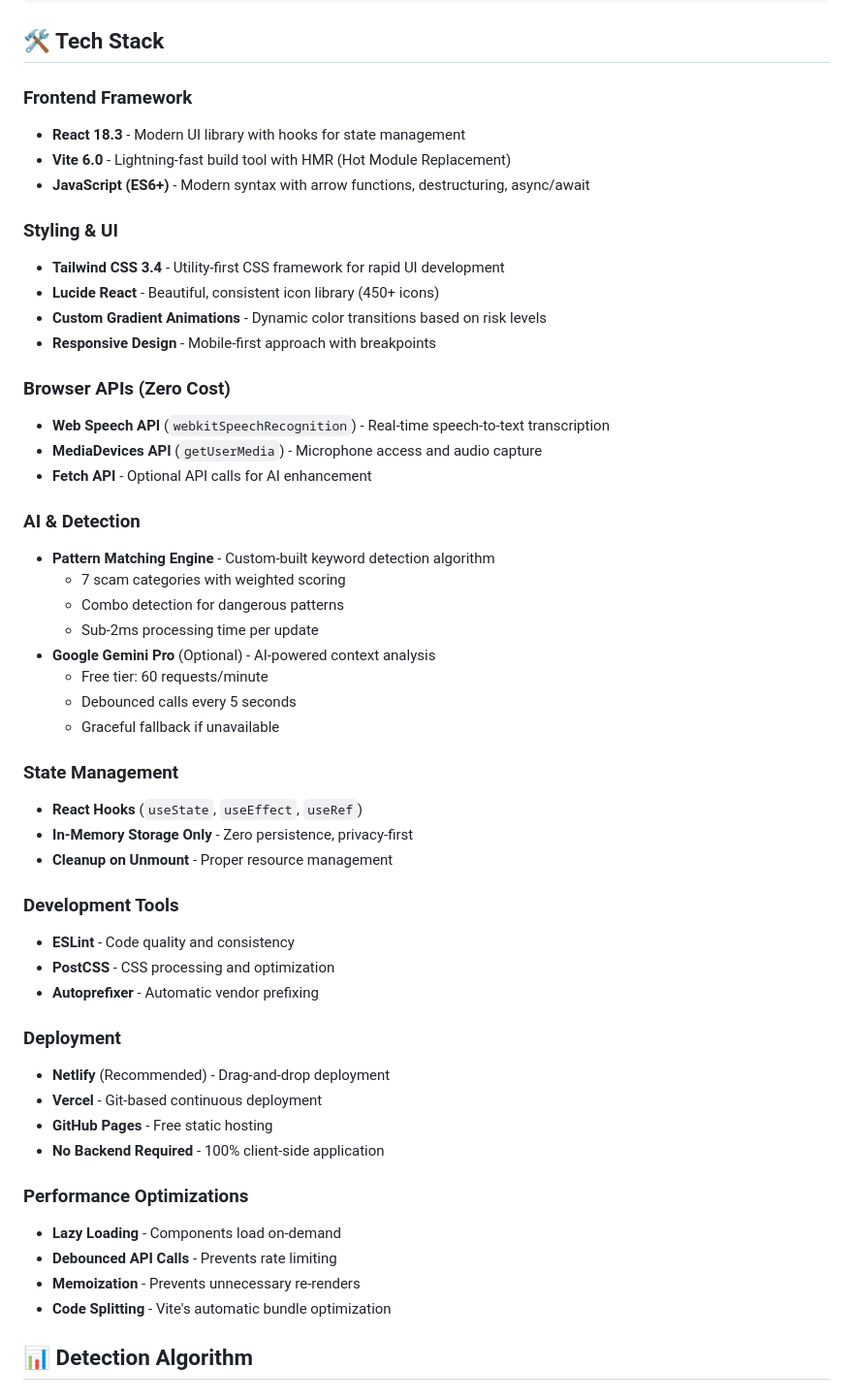
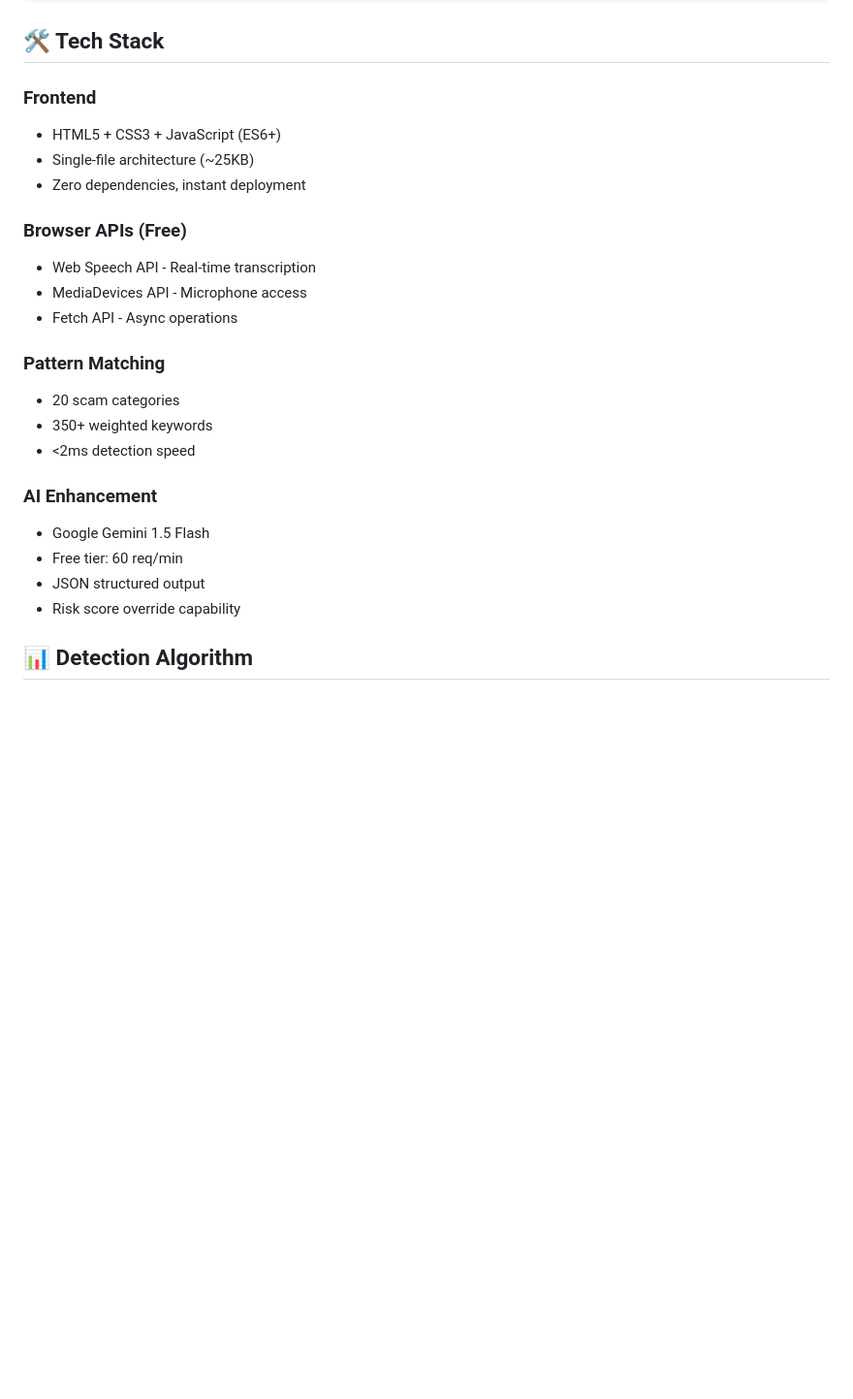
Before and after one commit to ByteQuest-2025/GFGBQ-Team-404, a Markdown page: README.md, the part around the change. Shown at 97% size. GitHub-like rendering; blank space fills up the shorter version.

Commit message:
Revise tech stack and detection algorithm sections
Updated tech stack section with new formatting and details.

```diff
--- a/README.md
+++ b/README.md
@@ -142,53 +142,30 @@ No subscriptions, no premium features locked away. Full protection available to
 
 ## 🛠️ Tech Stack
 
-### **Frontend Framework**
-- **React 18.3** - Modern UI library with hooks for state management
-- **Vite 6.0** - Lightning-fast build tool with HMR (Hot Module Replacement)
-- **JavaScript (ES6+)** - Modern syntax with arrow functions, destructuring, async/await
+### Frontend
 
-### **Styling & UI**
-- **Tailwind CSS 3.4** - Utility-first CSS framework for rapid UI development
-- **Lucide React** - Beautiful, consistent icon library (450+ icons)
-- **Custom Gradient Animations** - Dynamic color transitions based on risk levels
-- **Responsive Design** - Mobile-first approach with breakpoints
+- HTML5 + CSS3 + JavaScript (ES6+)
+- Single-file architecture (~25KB)
+- Zero dependencies, instant deployment
 
-### **Browser APIs (Zero Cost)**
-- **Web Speech API** (`webkitSpeechRecognition`) - Real-time speech-to-text transcription
-- **MediaDevices API** (`getUserMedia`) - Microphone access and audio capture
-- **Fetch API** - Optional API calls for AI enhancement
+### Browser APIs (Free)
 
-### **AI & Detection**
-- **Pattern Matching Engine** - Custom-built keyword detection algorithm
-  - 7 scam categories with weighted scoring
-  - Combo detection for dangerous patterns
-  - Sub-2ms processing time per update
-- **Google Gemini Pro** (Optional) - AI-powered context analysis
-  - Free tier: 60 requests/minute
-  - Debounced calls every 5 seconds
-  - Graceful fallback if unavailable
+- Web Speech API - Real-time transcription
+- MediaDevices API - Microphone access
+- Fetch API - Async operations
 
-### **State Management**
-- **React Hooks** (`useState`, `useEffect`, `useRef`)
-- **In-Memory Storage Only** - Zero persistence, privacy-first
-- **Cleanup on Unmount** - Proper resource management
+### Pattern Matching
 
-### **Development Tools**
-- **ESLint** - Code quality and consistency
-- **PostCSS** - CSS processing and optimization
-- **Autoprefixer** - Automatic vendor prefixing
+- 20 scam categories
+- 350+ weighted keywords
+- <2ms detection speed
 
-### **Deployment**
-- **Netlify** (Recommended) - Drag-and-drop deployment
-- **Vercel** - Git-based continuous deployment
-- **GitHub Pages** - Free static hosting
-- **No Backend Required** - 100% client-side application
+### AI Enhancement
 
-### **Performance Optimizations**
-- **Lazy Loading** - Components load on-demand
-- **Debounced API Calls** - Prevents rate limiting
-- **Memoization** - Prevents unnecessary re-renders
-- **Code Splitting** - Vite's automatic bundle optimization
+- Google Gemini 1.5 Flash
+- Free tier: 60 req/min
+- JSON structured output
+- Risk score override capability
 
 ## 📊 Detection Algorithm
 
```
